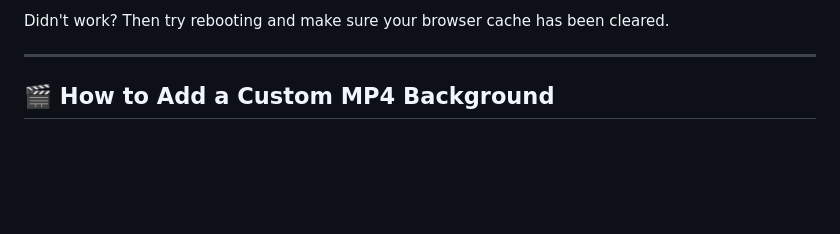
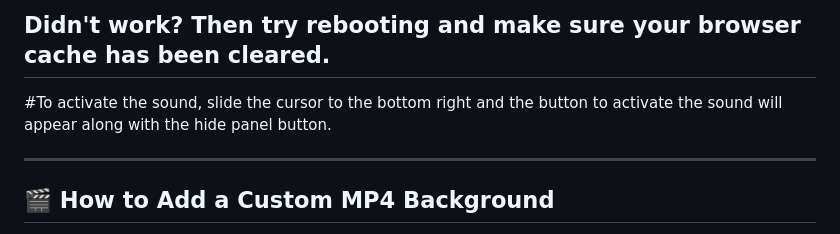
Before and after one commit to Lucrumae/Fresh-Tomato-Theme, a Markdown page: README.md, the part around the change. Rendered like a GitHub page; blank space fills up the shorter version.

```diff
--- a/README.md
+++ b/README.md
@@ -60,6 +60,9 @@ After installation, press **Ctrl + F5** in your browser to clear the cache.
 >If the theme hasn't changed, try going to "administration → admin access" and clicking save without changing anything.
 
 Didn't work? Then try rebooting and make sure your browser cache has been cleared.
+---
+
+#To activate the sound, slide the cursor to the bottom right and the button to activate the sound will appear along with the hide panel button.
 
 ---
 
```
